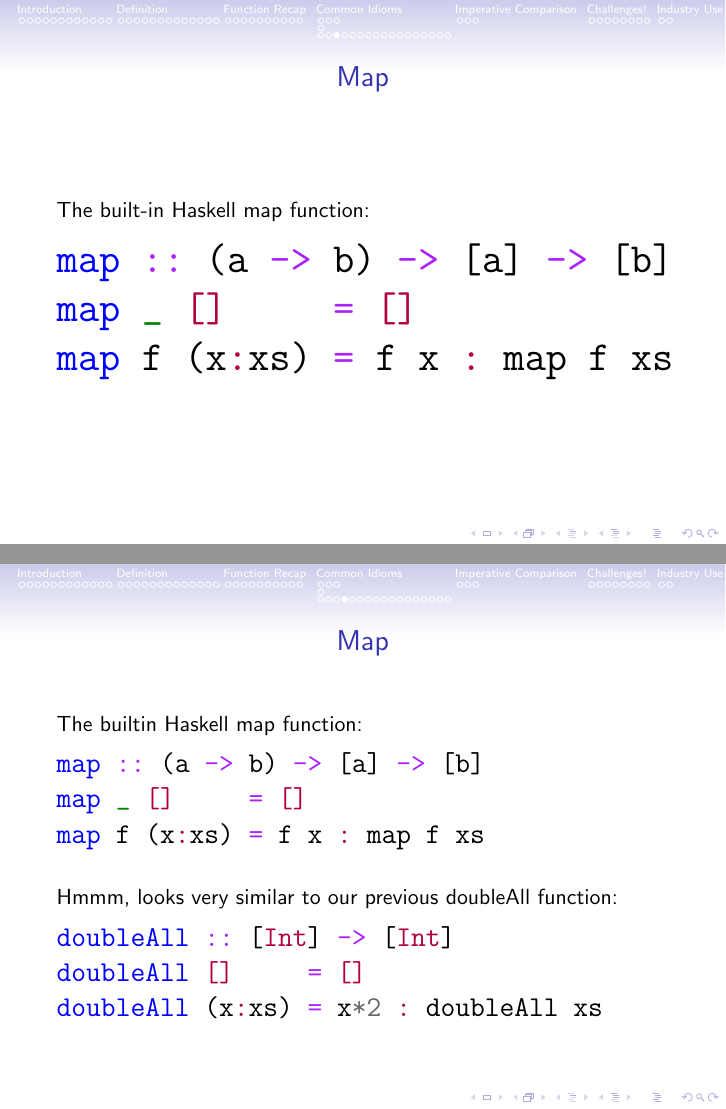
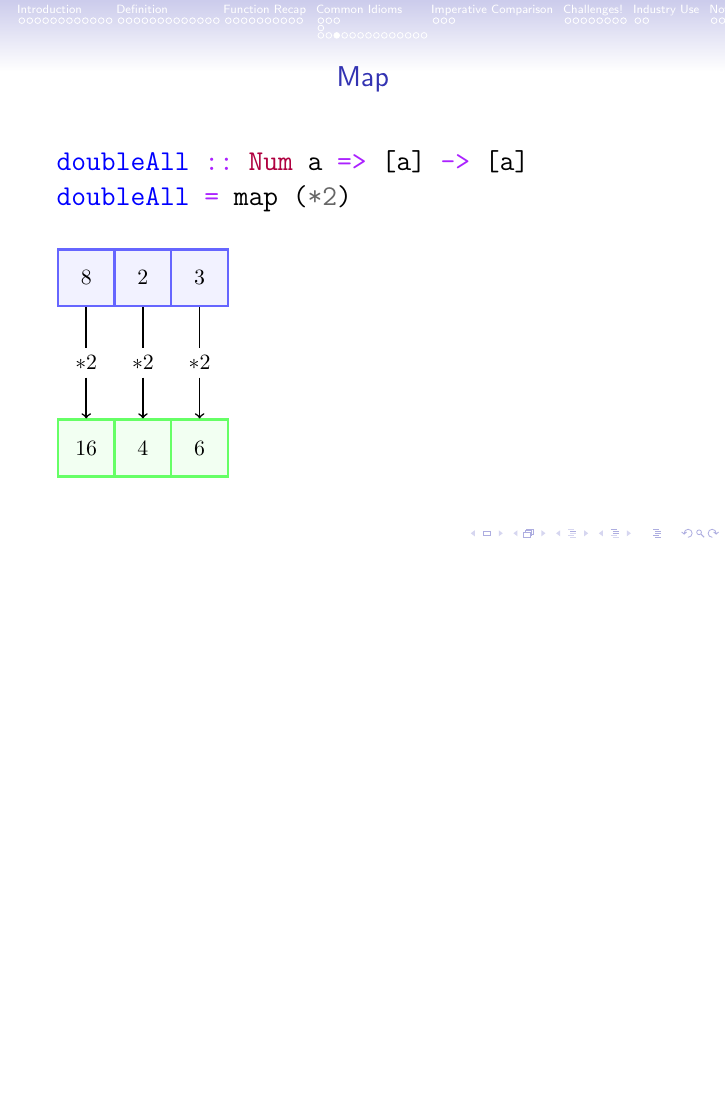
Before and after one commit to apauley/fp_presentation, LaTeX slides (fp_intro.tex): pages 50 and 51 of 88 before the commit and page 50 of 85 after it, the two joined at a grey line, the shorter picture padded with empty space. Compiled offline with pdfLaTeX.

Commit message:
Remove detailed map comparison using Haskell source implementation of map

```diff
--- a/fp_intro.tex
+++ b/fp_intro.tex
@@ -596,28 +596,3 @@ Example use in the interactive interpreter:
 
 \begin{frame}[fragile]{Map}
 
-The built-in Haskell map function:
-
-\begin{minted}[fontsize=\huge]{haskell}
-map :: (a -> b) -> [a] -> [b]
-map _ []     = []
-map f (x:xs) = f x : map f xs
-  \end{minted}
-
-\end{frame}
-
-\begin{frame}[fragile]{Map}
-
-The builtin Haskell map function:
-\begin{minted}[fontsize=\Large]{haskell}
-map :: (a -> b) -> [a] -> [b]
-map _ []     = []
-map f (x:xs) = f x : map f xs
-  \end{minted}
-
-  \vskip5mm
-
-Hmmm, looks very similar to our previous doubleAll function:
-
-\inputminted[fontsize=\Large,lastline=3]{haskell}{code/haskell/doubleall_recursion.hs}
-\end{frame}
```
Also changed, not shown: fp_intro.tex (20 more changed lines).
